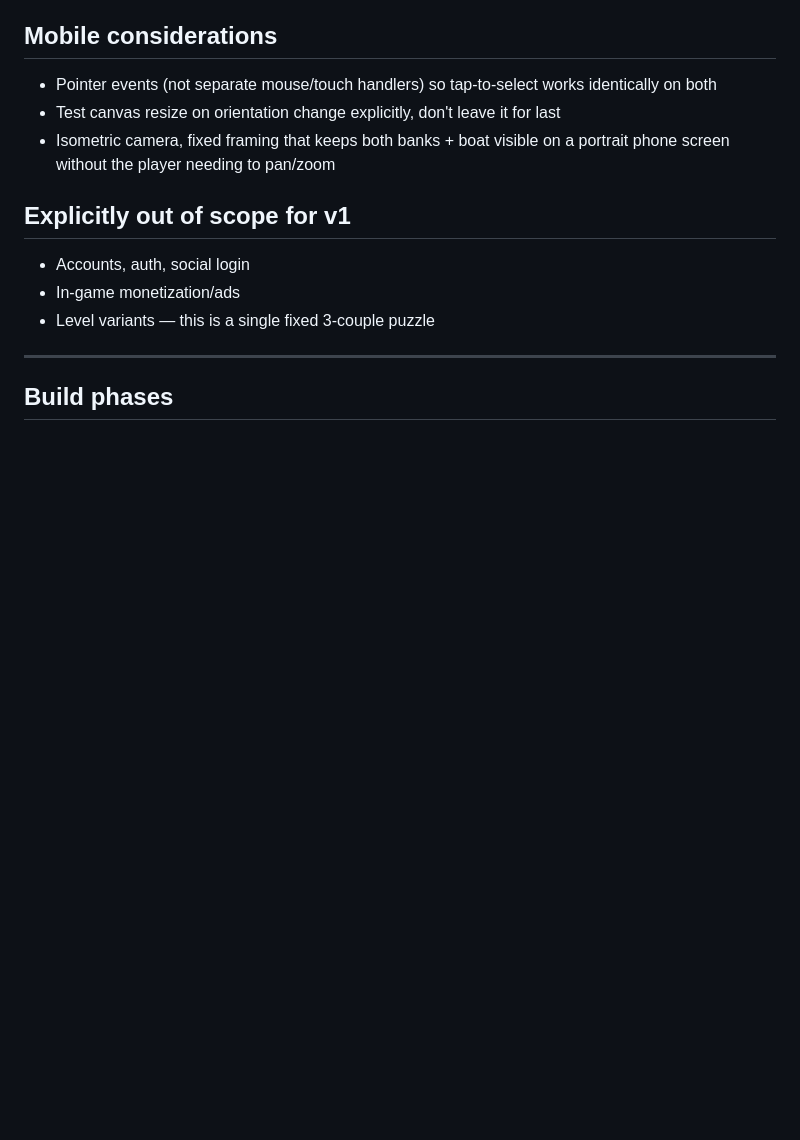
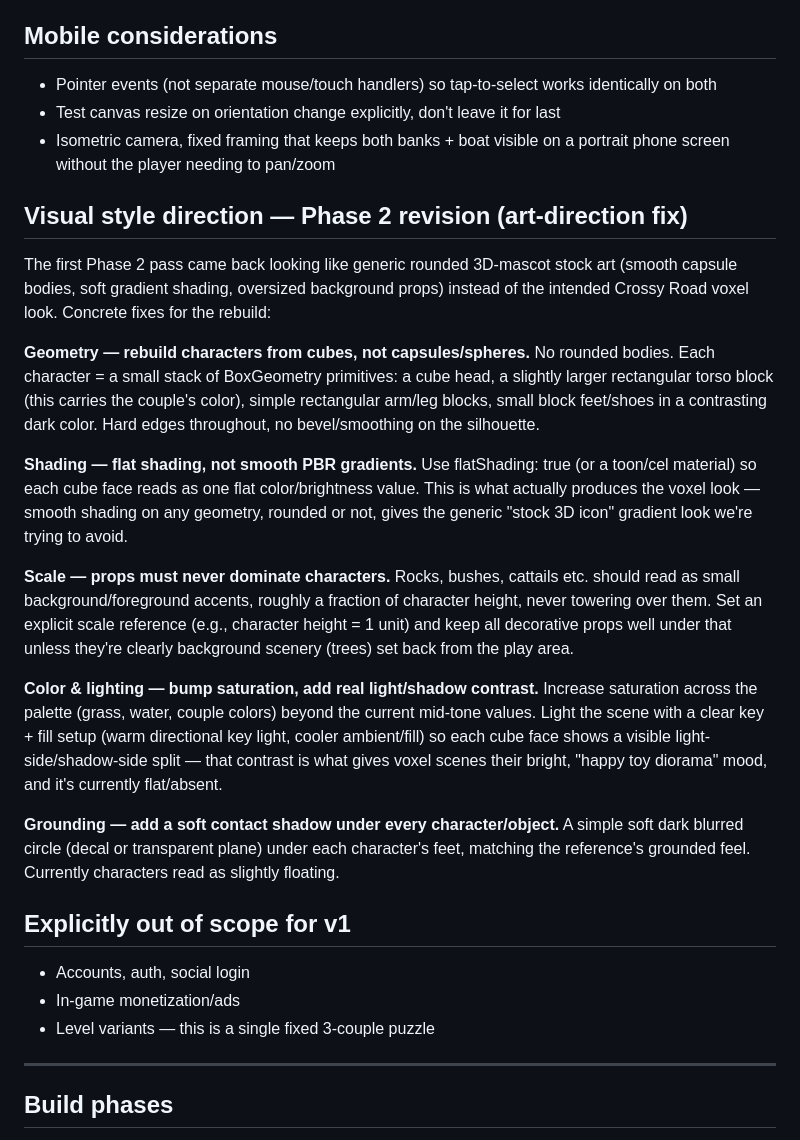
Before and after one commit to BhinTatta/stop-the-cheater, a Markdown page: SPEC.md, the part around the change. Rendered like a GitHub page; blank space fills up the shorter version.

Commit message:
Add Phase 2 art-direction revision to spec
The first look-dev pass rendered as generic rounded 3D-mascot art
(capsule/sphere bodies, smooth PBR shading, oversized props) instead of
the intended Crossy Road voxel look. Documents the concrete fixes:
cube-only character geometry, flat shading, prop scale discipline
relative to character height, higher saturation with real key/fill
light contrast, and contact shadows.

Co-Authored-By: Claude Sonnet 5 <noreply@anthropic.com>
Claude-Session: https://claude.ai/code/session_01WtUgqTKWVkveGXxy279Jn7

```diff
--- a/SPEC.md
+++ b/SPEC.md
@@ -57,6 +57,24 @@ Sequence: tap person (select) → tap boat seat (load, person hops in) → repea
 - Test canvas resize on orientation change explicitly, don't leave it for last
 - Isometric camera, fixed framing that keeps both banks + boat visible on a portrait phone screen without the player needing to pan/zoom
 
+## Visual style direction — Phase 2 revision (art-direction fix)
+The first Phase 2 pass came back looking like generic rounded 3D-mascot stock art (smooth capsule bodies, soft gradient shading, oversized background props) instead of the intended Crossy Road voxel look. Concrete fixes for the rebuild:
+
+**Geometry — rebuild characters from cubes, not capsules/spheres.**
+No rounded bodies. Each character = a small stack of BoxGeometry primitives: a cube head, a slightly larger rectangular torso block (this carries the couple's color), simple rectangular arm/leg blocks, small block feet/shoes in a contrasting dark color. Hard edges throughout, no bevel/smoothing on the silhouette.
+
+**Shading — flat shading, not smooth PBR gradients.**
+Use flatShading: true (or a toon/cel material) so each cube face reads as one flat color/brightness value. This is what actually produces the voxel look — smooth shading on any geometry, rounded or not, gives the generic "stock 3D icon" gradient look we're trying to avoid.
+
+**Scale — props must never dominate characters.**
+Rocks, bushes, cattails etc. should read as small background/foreground accents, roughly a fraction of character height, never towering over them. Set an explicit scale reference (e.g., character height = 1 unit) and keep all decorative props well under that unless they're clearly background scenery (trees) set back from the play area.
+
+**Color & lighting — bump saturation, add real light/shadow contrast.**
+Increase saturation across the palette (grass, water, couple colors) beyond the current mid-tone values. Light the scene with a clear key + fill setup (warm directional key light, cooler ambient/fill) so each cube face shows a visible light-side/shadow-side split — that contrast is what gives voxel scenes their bright, "happy toy diorama" mood, and it's currently flat/absent.
+
+**Grounding — add a soft contact shadow under every character/object.**
+A simple soft dark blurred circle (decal or transparent plane) under each character's feet, matching the reference's grounded feel. Currently characters read as slightly floating.
+
 ## Explicitly out of scope for v1
 - Accounts, auth, social login
 - In-game monetization/ads
```
